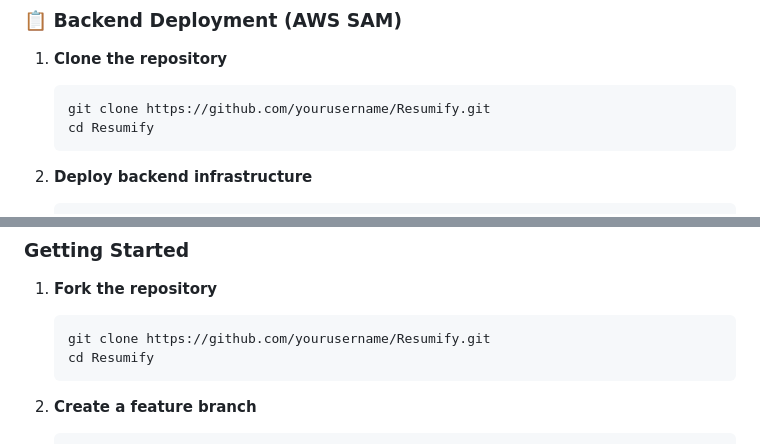
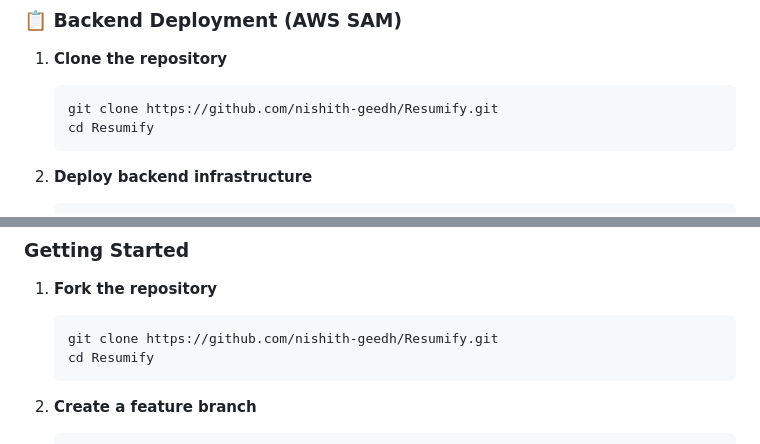
Before and after one commit to nishith-geedh/Resumify, a Markdown page: README.md, 2 parts joined by grey strips. Drawn GitHub-style.

Commit message:
Fix README badges: Update GitHub username from placeholder to nishith-geedh

````diff
--- a/README.md
+++ b/README.md
@@ -277,7 +277,7 @@ Resumify/
 
 1. **Clone the repository**
    ```bash
-   git clone https://github.com/yourusername/Resumify.git
+   git clone https://github.com/nishith-geedh/Resumify.git
    cd Resumify
    ```
 
@@ -935,7 +935,7 @@ We welcome contributions from the community! Please follow these guidelines:
 
 1. **Fork the repository**
    ```bash
-   git clone https://github.com/yourusername/Resumify.git
+   git clone https://github.com/nishith-geedh/Resumify.git
    cd Resumify
    ```
 
````
Also changed, not shown: other parts of README.md (+1 -1 lines).
